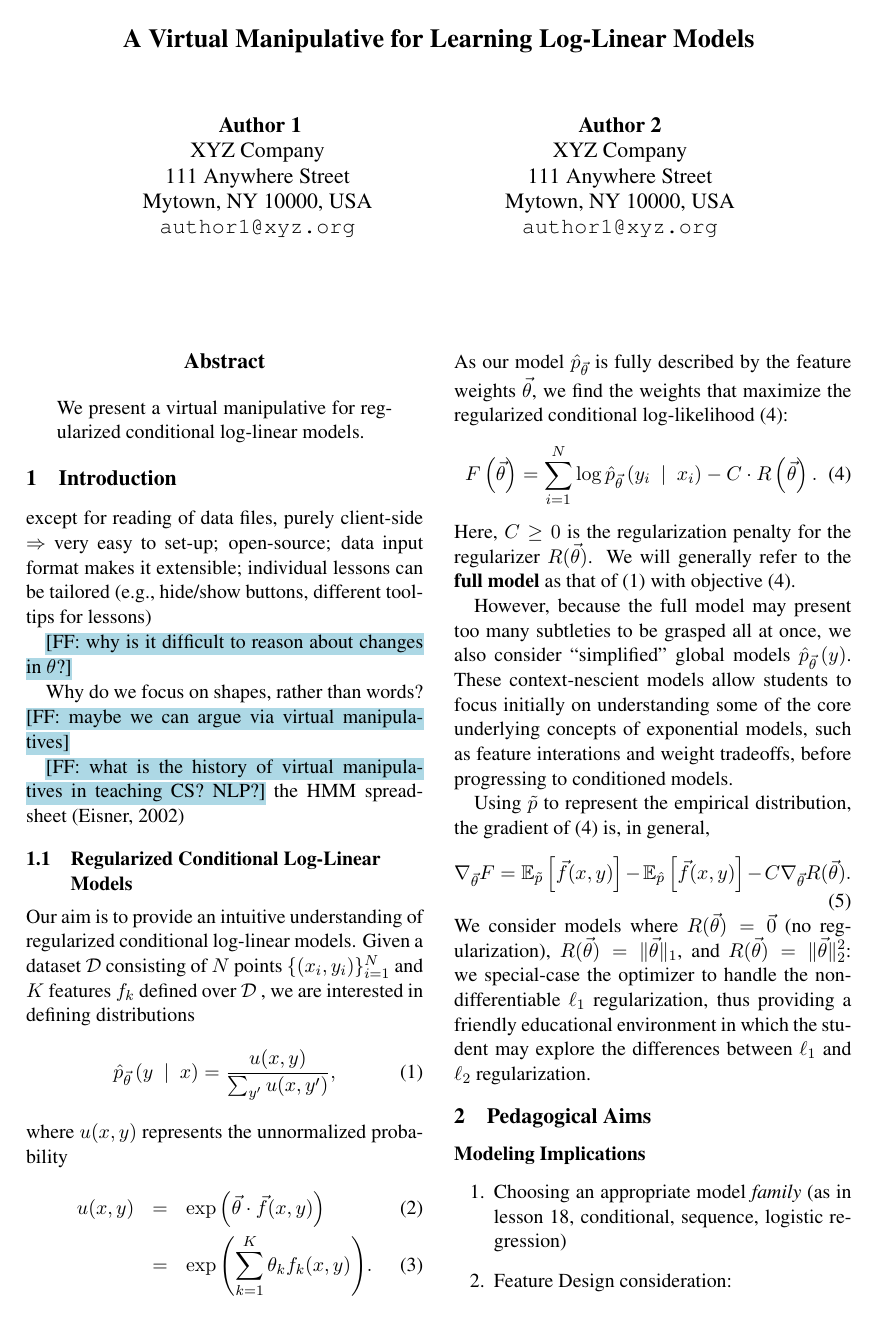
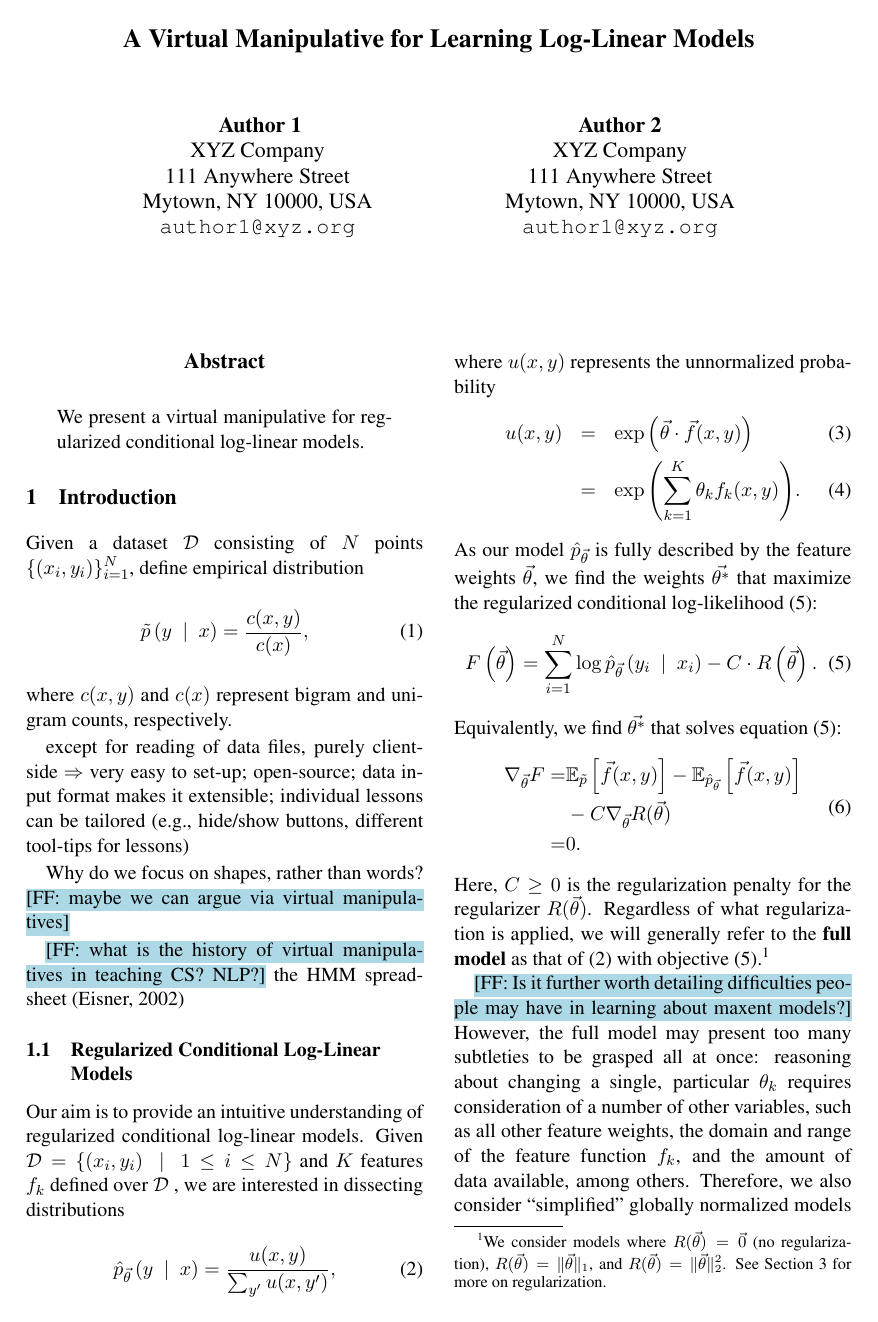
Before and after one commit to fmof/loglin, a LaTeX paper (paper/tnlp2013.tex): page 1 of 7 before the commit and page 1 of 8 after it. Compiled offline with pdfLaTeX.

Commit message:
good progress on model description

```diff
--- a/paper/tnlp2013.tex
+++ b/paper/tnlp2013.tex
@@ -27,6 +27,7 @@
 \newcommand{\NoteFF}[1]{\NoteSigned{FF}{LightBlue}{#1}}
 \newcommand{\NoteJE}[1]{\NoteSigned{JE}{LightGreen}{#1}}
 
+\newcommand{\empirical}[0]{\ensuremath{\tilde{p}}}
 \newcommand{\Data}[0]{\ensuremath{\mathcal{D}}}
 
 \setlength\titlebox{6.5cm}    % Expanding the titlebox
@@ -60,19 +61,23 @@ We present a virtual manipulative for regularized conditional log-linear models.
 \end{abstract}
 
 \section{Introduction}\label{sec:intro}
+Given a dataset \Data{} consisting of $N$ points $\{( x_i, y_i)\}_{i=1}^N$, define empirical distribution
+\begin{equation}
+\empirical\left(y\ \mid\ x\right) = \frac{c(x,y)}{c(x)},
+\end{equation}
+where $c(x,y)$ and $c(x)$ represent bigram and unigram counts, respectively.
+
 except for reading of data files, purely client-side $\Rightarrow$ very easy to set-up;
 open-source;
 data input format makes it extensible;
 individual lessons can be tailored (e.g., hide/show buttons, different tool-tips for lessons)
-
-\NoteFF{why is it difficult to reason about changes in $\theta$?}
 
 Why do we focus on shapes, rather than words? \NoteFF{maybe we can argue via virtual manipulatives}
 
 \NoteFF{what is the history of virtual manipulatives in teaching CS? NLP?} the HMM spreadsheet \cite{eisner-2002-tnlp}
 
 \subsection{Regularized Conditional Log-Linear Models} \label{sec:model}
-Our aim is to provide an intuitive understanding of regularized conditional log-linear models. Given a dataset \Data{} consisting of $N$ points $\{( x_i, y_i)\}_{i=1}^N$ and $K$ features $f_k$ defined over \Data{} , we are interested in defining distributions
+Our aim is to provide an intuitive understanding of regularized conditional log-linear models. Given $\Data{} = \{( x_i, y_i)\ \mid\ 1 \le i \le N\}$ and $K$ features $f_k$ defined over \Data{} , we are interested in dissecting distributions
 \begin{equation}
 \hat{p}_{\vec{\theta}}\left(y\ \mid\ x\right) = \frac{u(x, y)}{\sum_{y'} u(x,y')},
 \label{eqn:conditional_loglin}
@@ -82,23 +87,28 @@ where $u(x,y)$ represents the unnormalized probability
 u(x,y) & = & \exp{\left(\vec{\theta}\cdot \vec{f}(x,y)\right)}\\
 & = & \exp{\left(\sum_{k=1}^K \theta_k f_k(x,y)\right)}.
 \end{eqnarray}
-As our model $\hat{p}_{\vec{\theta}}$ is fully described by the feature weights $\vec{\theta}$, we find the weights that maximize the regularized conditional log-likelihood \eqref{eqn:reg_ll}:
+As our model $\hat{p}_{\vec{\theta}}$ is fully described by the feature weights $\vec{\theta}$, we find the weights $\vec{\theta^*}$ that maximize the regularized conditional log-likelihood \eqref{eqn:reg_ll}:
 \begin{equation}
 F\left(\vec{\theta}\right) = \sum_{i=1}^N \log{\hat{p}_{\vec{\theta}}\left(y_i\ \mid\ x_i\right)} - C \cdot R\left(\vec{\theta}\right).
 \label{eqn:reg_ll}
 \end{equation}
-Here, $C \ge 0$ is the regularization penalty for the regularizer $R(\vec{\theta})$. We will generally refer to the \textbf{full model} as that of \eqref{eqn:conditional_loglin} with objective \eqref{eqn:reg_ll}.
+Equivalently, we find $\vec{\theta^*}$ that solves equation \eqref{eqn:reg_ll}:
+\begin{equation}
+\begin{aligned}
+%\begin{split}
+\nabla_{\vec{\theta}} F
+ = &
+\mathbb{E}_{\empirical{}}\left[\vec{f}(x,y)\right]
+- \mathbb{E}_{{\hat{p}_{\vec{\theta}}}}\left[\vec{f}(x,y)\right]\\
+ & - C \nabla_{\vec{\theta}}R(\vec{\theta})\\
+ = & 0.
+%\end{split}
+\end{aligned}
+\end{equation}
+Here, $C \ge 0$ is the regularization penalty for the regularizer $R(\vec{\theta})$. Regardless of what regularization is applied, we will generally refer to the \textbf{full model} as that of \eqref{eqn:conditional_loglin} with objective \eqref{eqn:reg_ll}.\footnote{We consider models where $R(\vec{\theta}) = \vec{0}$ (no regularization), $R(\vec{\theta}) = \|\vec\theta\|_1$, and $R(\vec{\theta}) = \|\vec{\theta}\|_2^2$. See Section \ref{sec:overview} for more on regularization.}
 
-However, because the full model may present too many subtleties to be grasped all at once, we also consider ``simplified'' global models $\hat{p}_{\vec{\theta}}\left(y\right)$. These context-nescient models allow students to focus initially on understanding some of the core underlying concepts of exponential models, such as feature interations and weight tradeoffs, before progressing to conditioned models.
-
-Using $\tilde{p}$ to represent the empirical distribution, the gradient of \eqref{eqn:reg_ll} is, in general,
-\begin{equation}
-\nabla_{\vec{\theta}} F =
-\mathbb{E}_{\tilde{p}}\left[\vec{f}(x,y)\right]
-- \mathbb{E}_{\hat{p}}\left[\vec{f}(x,y)\right]
-- C \nabla_{\vec{\theta}}R(\vec{\theta}).
-\end{equation}
-We consider models where $R(\vec{\theta}) = \vec{0}$ (no regularization), $R(\vec{\theta}) = \|\vec\theta\|_1$, and $R(\vec{\theta}) = \|\vec{\theta}\|_2^2$: we special-case the optimizer to handle the non-differentiable $\ell_1$ regularization, thus providing a friendly educational environment in which the student may explore the differences between $\ell_1$ and $\ell_2$ regularization.
+\NoteFF{Is it further worth detailing difficulties people may have in learning about maxent models?}
+However, the full model may present too many subtleties to be grasped all at once: reasoning about changing a single, particular $\theta_k$ requires consideration of a number of other variables, such as all other feature weights, the domain and range of the feature function $f_k$, and the amount of data available, among others. Therefore, we also consider ``simplified'' globally normalized models $\hat{p}_{\vec{\theta}}\left(y\right)$. These context-nescient models allow students to focus initially on understanding some of the core underlying concepts of exponential models, such as feature interations and weight tradeoffs, before progressing to conditional models.
 
 \section{Pedagogical Aims}\label{sec:aims}
 \paragraph{Modeling Implications}
```
Also changed, not shown: paper/tnlp2013.tex (3 more changed lines).
